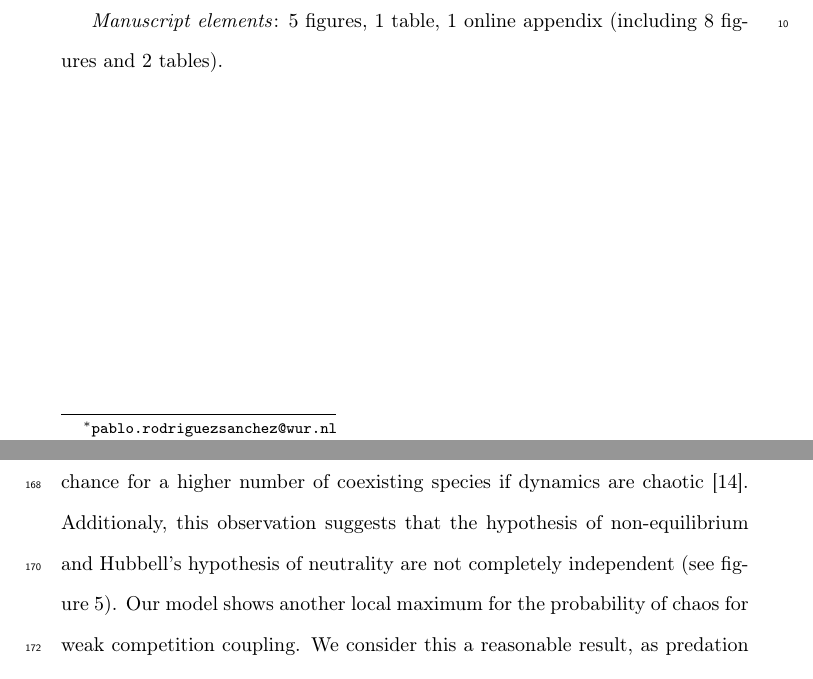
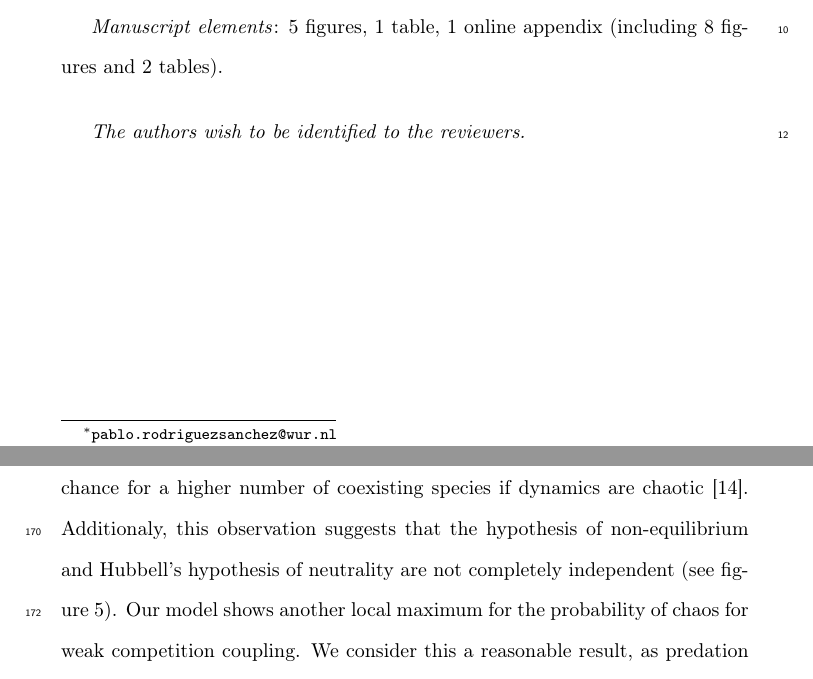
Before and after one commit to PabRod/Chaos-and-neutrality, a LaTeX paper (main.tex): two parts of pages 1 and 12 of 33, joined at a grey line, cut so that both start at the same text. Compiled offline with pdfLaTeX.

Commit message:
Not anonymous

```diff
--- a/main.tex
+++ b/main.tex
@@ -21,6 +21,9 @@
 \bigskip
 \textit{Manuscript elements}: 5 figures, 1 table, 1 online appendix (including 8 figures and 2 tables).
 
+\bigskip
+\textit{The authors wish to be identified to the reviewers.}
+
 %% Abstract
 \newpage
 \input{./tex/01-abstract.tex}
```
Also changed, not shown: 1 other file.
